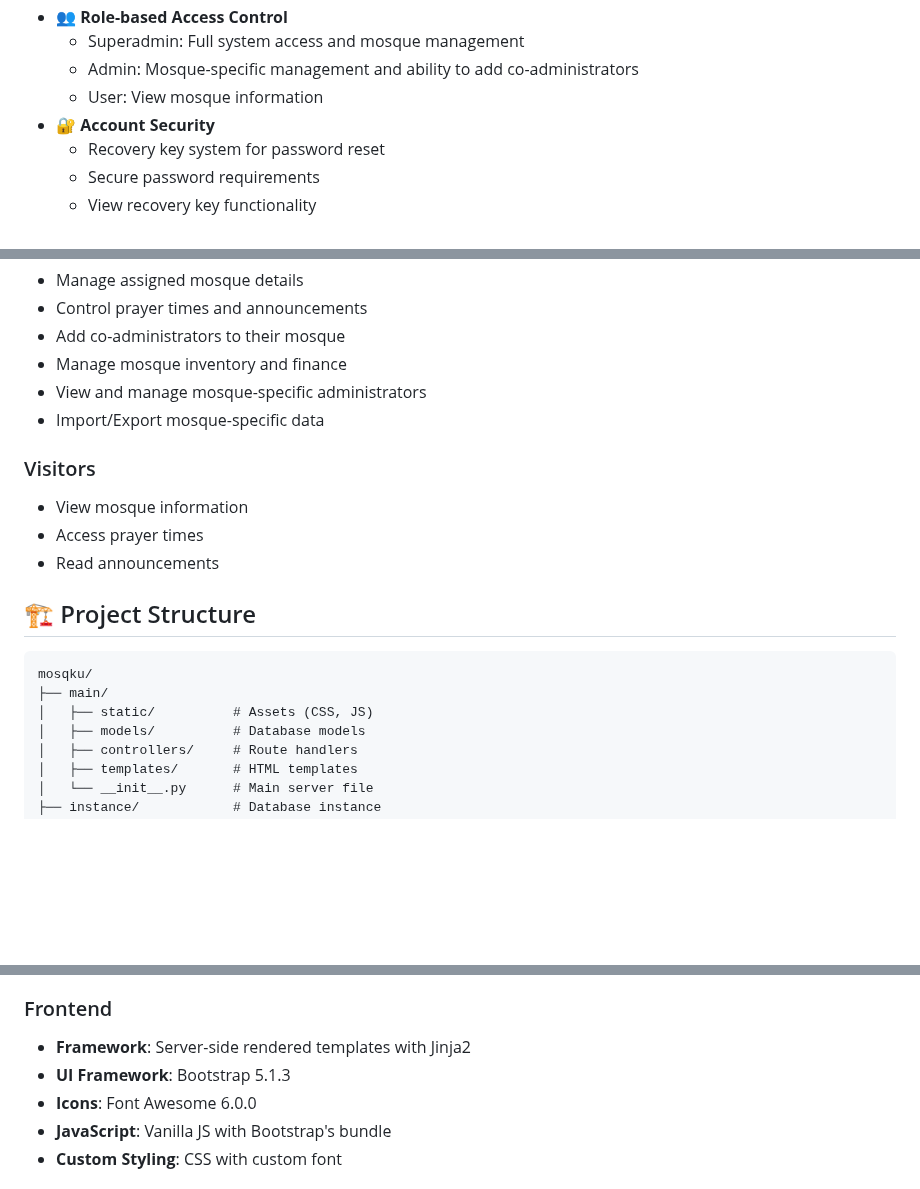
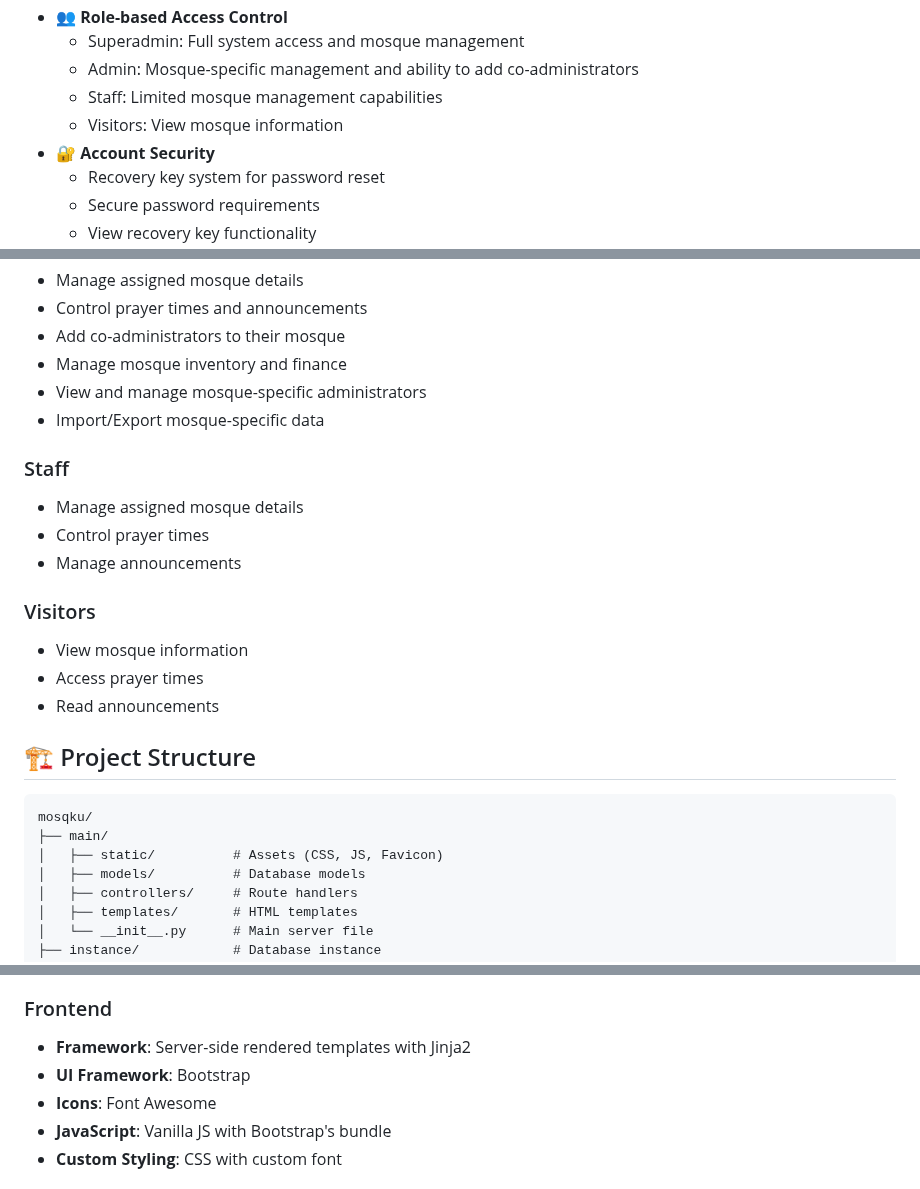
Before and after one commit to ikmalsaid/mosqku, a Markdown page: README.md, 3 parts joined by grey strips. Drawn GitHub-style; blank space fills up the shorter version.

Commit message:
Updated README to reflect changes in user roles, introducing 'Staff' and 'Visitor' categories with specific capabilities. Enhanced documentation of the static assets and clarified UI framework details.

````diff
--- a/README.md
+++ b/README.md
@@ -21,7 +21,8 @@ A modern web application for managing multiple mosques (#GodamSahur 2025)
 - 👥 **Role-based Access Control**
   - Superadmin: Full system access and mosque management
   - Admin: Mosque-specific management and ability to add co-administrators
-  - User: View mosque information
+  - Staff: Limited mosque management capabilities
+  - Visitors: View mosque information
 - 🔐 **Account Security**
   - Recovery key system for password reset
   - Secure password requirements
@@ -139,6 +140,11 @@ start_server(
 - View and manage mosque-specific administrators
 - Import/Export mosque-specific data
 
+### Staff
+- Manage assigned mosque details
+- Control prayer times
+- Manage announcements
+
 ### Visitors
 - View mosque information
 - Access prayer times
@@ -148,7 +154,7 @@ start_server(
 ```
 mosqku/
 ├── main/
-│   ├── static/          # Assets (CSS, JS)
+│   ├── static/          # Assets (CSS, JS, Favicon)
 │   ├── models/          # Database models
 │   ├── controllers/     # Route handlers
 │   ├── templates/       # HTML templates
@@ -168,8 +174,8 @@ mosqku/
 
 ### Frontend
 - **Framework**: Server-side rendered templates with Jinja2
-- **UI Framework**: Bootstrap 5.1.3
-- **Icons**: Font Awesome 6.0.0
+- **UI Framework**: Bootstrap
+- **Icons**: Font Awesome
 - **JavaScript**: Vanilla JS with Bootstrap's bundle
 - **Custom Styling**: CSS with custom font
 
````
